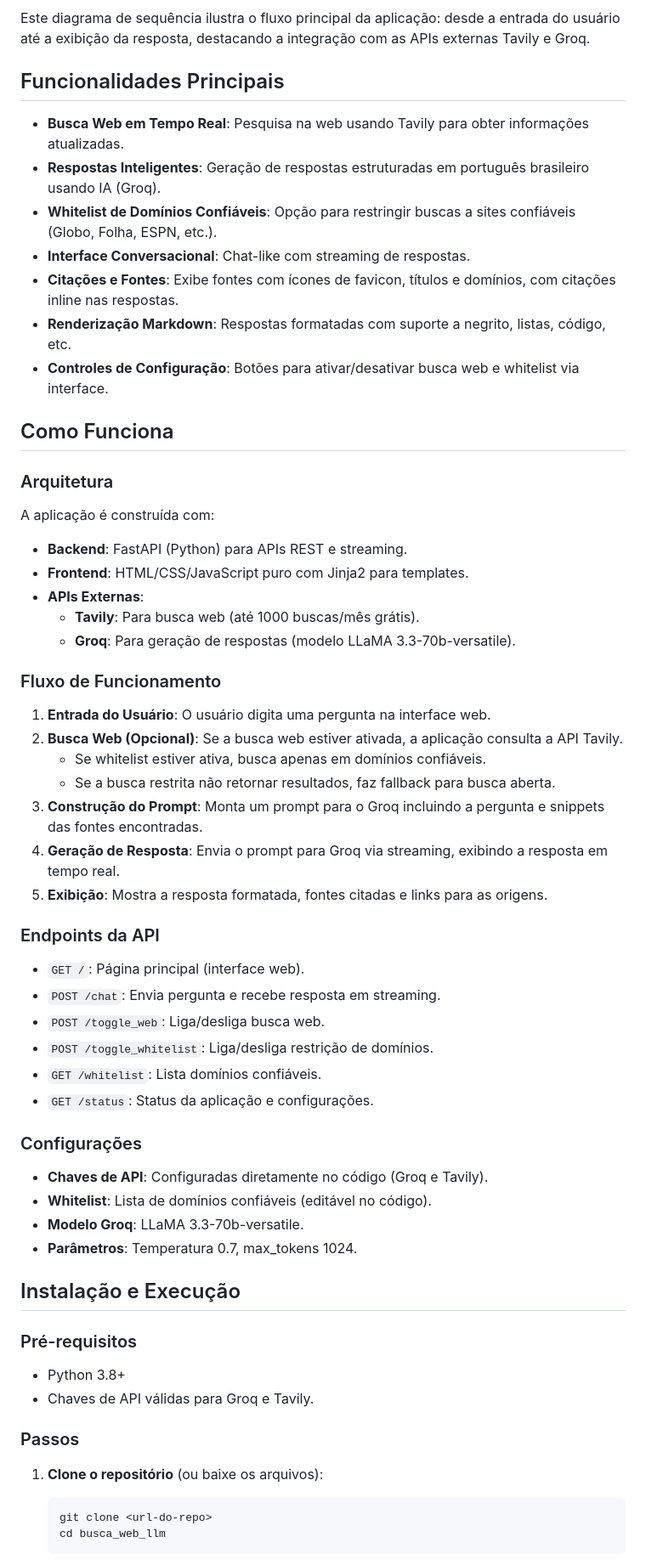
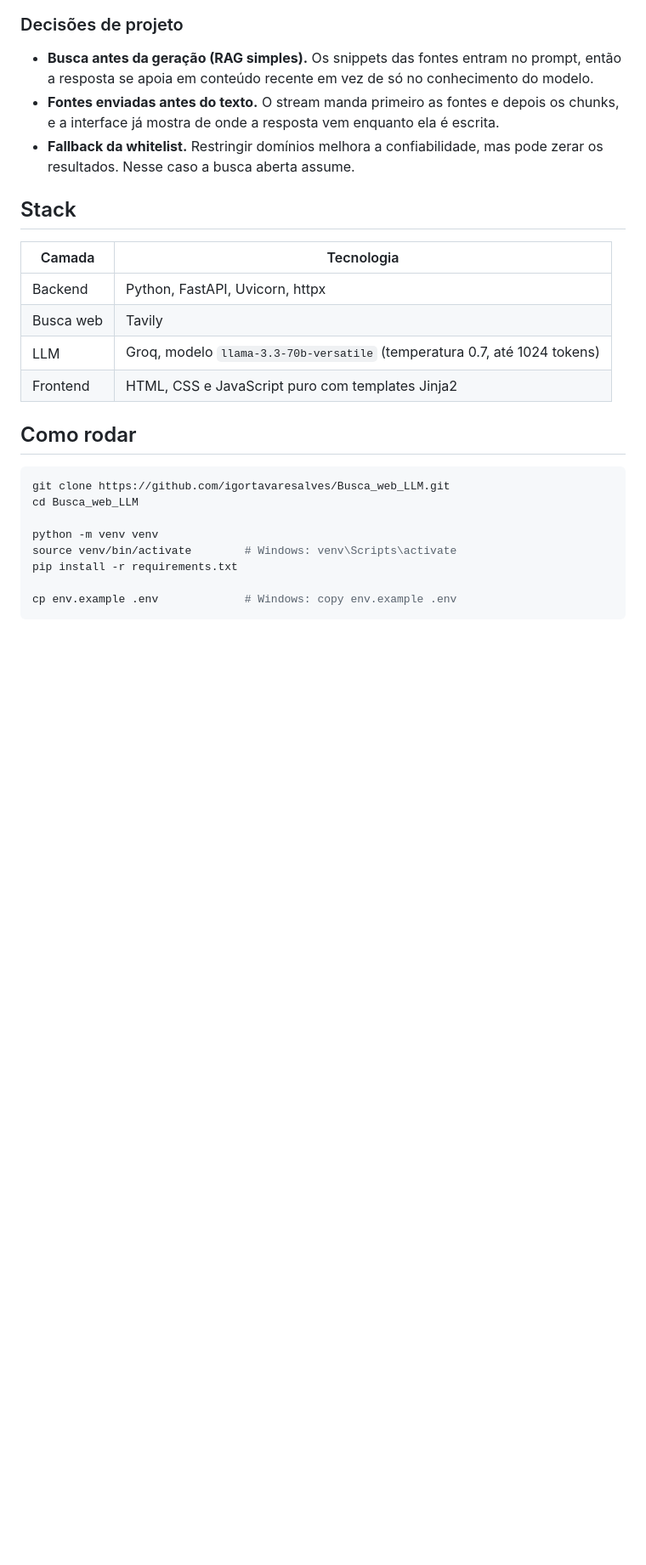
Before and after one commit to igortavaresalves/Busca_web_LLM, a Markdown page: README.md, the part around one of its changes. Shown at 85% size. Drawn GitHub-style; blank space fills up the shorter version.

````diff
--- a/README.md
+++ b/README.md
@@ -30,66 +37,30 @@ sequenceDiagram
 ```
 
-Este diagrama de sequência ilustra o fluxo principal da aplicação: desde a entrada do usuário até a exibição da resposta, destacando a integração com as APIs externas Tavily e Groq.
+### Decisões de projeto
 
-## Funcionalidades Principais
+- **Busca antes da geração (RAG simples).** Os snippets das fontes entram no prompt, então a resposta se apoia em conteúdo recente em vez de só no conhecimento do modelo.
+- **Fontes enviadas antes do texto.** O stream manda primeiro as fontes e depois os chunks, e a interface já mostra de onde a resposta vem enquanto ela é escrita.
+- **Fallback da whitelist.** Restringir domínios melhora a confiabilidade, mas pode zerar os resultados. Nesse caso a busca aberta assume.
 
-- **Busca Web em Tempo Real**: Pesquisa na web usando Tavily para obter informações atualizadas.
-- **Respostas Inteligentes**: Geração de respostas estruturadas em português brasileiro usando IA (Groq).
-- **Whitelist de Domínios Confiáveis**: Opção para restringir buscas a sites confiáveis (Globo, Folha, ESPN, etc.).
-- **Interface Conversacional**: Chat-like com streaming de respostas.
-- **Citações e Fontes**: Exibe fontes com ícones de favicon, títulos e domínios, com citações inline nas respostas.
-- **Renderização Markdown**: Respostas formatadas com suporte a negrito, listas, código, etc.
-- **Controles de Configuração**: Botões para ativar/desativar busca web e whitelist via interface.
+## Stack
 
-## Como Funciona
+| Camada | Tecnologia |
+|---|---|
+| Backend | Python, FastAPI, Uvicorn, httpx |
+| Busca web | Tavily |
+| LLM | Groq, modelo `llama-3.3-70b-versatile` (temperatura 0.7, até 1024 tokens) |
+| Frontend | HTML, CSS e JavaScript puro com templates Jinja2 |
 
-### Arquitetura
+## Como rodar
 
-A aplicação é construída com:
-- **Backend**: FastAPI (Python) para APIs REST e streaming.
-- **Frontend**: HTML/CSS/JavaScript puro com Jinja2 para templates.
-- **APIs Externas**:
-  - **Tavily**: Para busca web (até 1000 buscas/mês grátis).
-  - **Groq**: Para geração de respostas (modelo LLaMA 3.3-70b-versatile).
+```bash
+git clone https://github.com/igortavaresalves/Busca_web_LLM.git
+cd Busca_web_LLM
 
-### Fluxo de Funcionamento
+python -m venv venv
+source venv/bin/activate        # Windows: venv\Scripts\activate
+pip install -r requirements.txt
 
-1. **Entrada do Usuário**: O usuário digita uma pergunta na interface web.
-2. **Busca Web (Opcional)**: Se a busca web estiver ativada, a aplicação consulta a API Tavily.
-   - Se whitelist estiver ativa, busca apenas em domínios confiáveis.
-   - Se a busca restrita não retornar resultados, faz fallback para busca aberta.
-3. **Construção do Prompt**: Monta um prompt para o Groq incluindo a pergunta e snippets das fontes encontradas.
-4. **Geração de Resposta**: Envia o prompt para Groq via streaming, exibindo a resposta em tempo real.
-5. **Exibição**: Mostra a resposta formatada, fontes citadas e links para as origens.
+cp env.example .env             # Windows: copy env.example .env
+```
 
-### Endpoints da API
-
-- `GET /`: Página principal (interface web).
-- `POST /chat`: Envia pergunta e recebe resposta em streaming.
-- `POST /toggle_web`: Liga/desliga busca web.
-- `POST /toggle_whitelist`: Liga/desliga restrição de domínios.
-- `GET /whitelist`: Lista domínios confiáveis.
-- `GET /status`: Status da aplicação e configurações.
-
-### Configurações
-
-- **Chaves de API**: Configuradas diretamente no código (Groq e Tavily).
-- **Whitelist**: Lista de domínios confiáveis (editável no código).
-- **Modelo Groq**: LLaMA 3.3-70b-versatile.
-- **Parâmetros**: Temperatura 0.7, max_tokens 1024.
-
-## Instalação e Execução
-
-### Pré-requisitos
-
-- Python 3.8+
-- Chaves de API válidas para Groq e Tavily.
-
-### Passos
-
-1. **Clone o repositório** (ou baixe os arquivos):
-   ```
-   git clone <url-do-repo>
-   cd busca_web_llm
-   ```
-
````
Also changed, not shown: other parts of README.md (+59 -50 lines).
